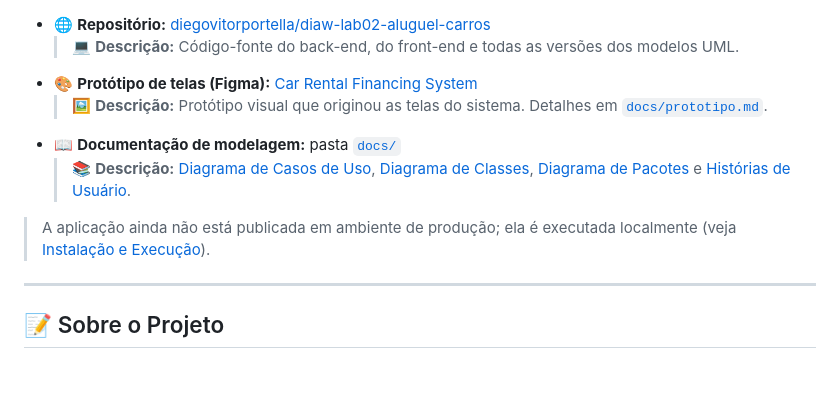
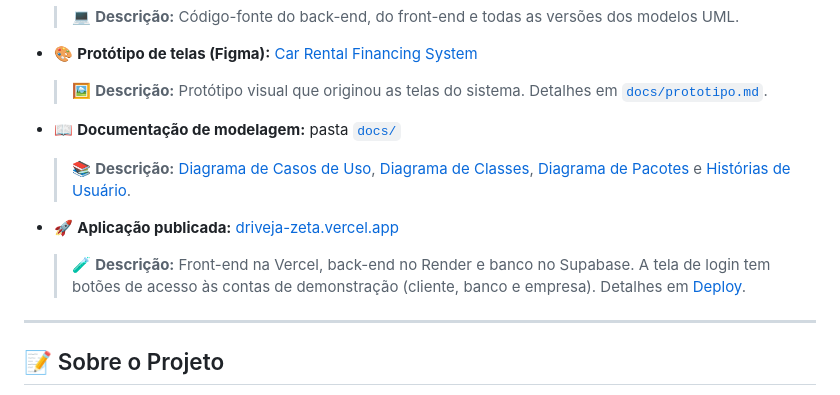
Before and after one commit to diegovitorportella/diaw-lab02-aluguel-carros, a Markdown page: README.md, the part around one of its changes. Drawn GitHub-style; blank space fills up the shorter version.

```diff
--- a/README.md
+++ b/README.md
@@ -86,7 +86,8 @@
 * 📖 **Documentação de modelagem:** pasta [`docs/`](./docs)
   > 📚 **Descrição:** [Diagrama de Casos de Uso](./docs/Diagrama%20de%20Casos%20de%20Uso.pdf), [Diagrama de Classes](./docs/Diagrama%20de%20Classes.pdf), [Diagrama de Pacotes](./docs/Diagrama%20de%20Pacotes%20UML.pdf) e [Histórias de Usuário](./docs/historias_de_usuario.md).
 
-> A aplicação ainda não está publicada em ambiente de produção; ela é executada localmente (veja [Instalação e Execução](#-instalação-e-execução)).
+* 🚀 **Aplicação publicada:** [driveja-zeta.vercel.app](https://driveja-zeta.vercel.app)
+  > 🧪 **Descrição:** Front-end na Vercel, back-end no Render e banco no Supabase. A tela de login tem botões de acesso às contas de demonstração (cliente, banco e empresa). Detalhes em [Deploy](#-deploy).
 
 ---
 
```
Also changed, not shown: other parts of README.md (+14 -1 lines), docs/images/telas/analise-contrato-simulacao.png (added), docs/images/telas/analise-historico.png (added), docs/images/telas/analise-pendentes.png (added), docs/images/telas/cliente-pedidos.png (added), docs/images/telas/login.png (added), docs/images/telas/veiculos.png (added), 1 other file.
